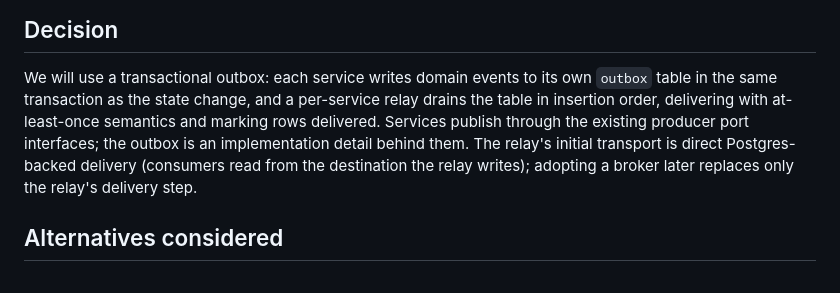
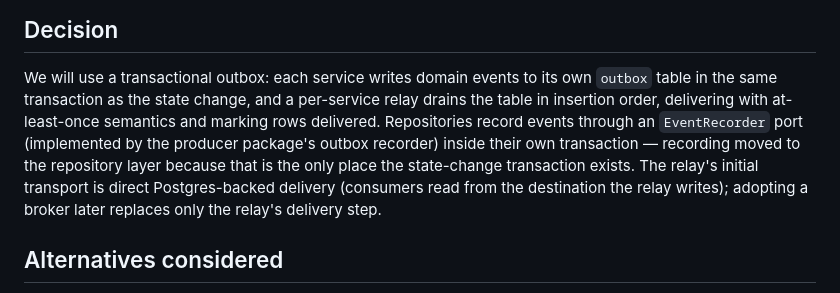
Before and after one commit to jorge-sanchez/cloud-commerce, a Markdown page: docs/adrs/ADR-002-event-backbone-transactional-outbox.md, the part around the change. Rendered like a GitHub page.

```diff
--- a/docs/adrs/ADR-002-event-backbone-transactional-outbox.md
+++ b/docs/adrs/ADR-002-event-backbone-transactional-outbox.md
@@ -26,9 +26,11 @@ service, and low event volume for the foreseeable future.
 We will use a transactional outbox: each service writes domain events to its
 own `outbox` table in the same transaction as the state change, and a
 per-service relay drains the table in insertion order, delivering with
-at-least-once semantics and marking rows delivered. Services publish through
-the existing producer port interfaces; the outbox is an implementation
-detail behind them. The relay's initial transport is direct Postgres-backed
+at-least-once semantics and marking rows delivered. Repositories record
+events through an `EventRecorder` port (implemented by the producer
+package's outbox recorder) inside their own transaction — recording moved to
+the repository layer because that is the only place the state-change
+transaction exists. The relay's initial transport is direct Postgres-backed
 delivery (consumers read from the destination the relay writes); adopting a
 broker later replaces only the relay's delivery step.
 
```
Also changed, not shown: CLAUDE.md (+45 -25 lines).
